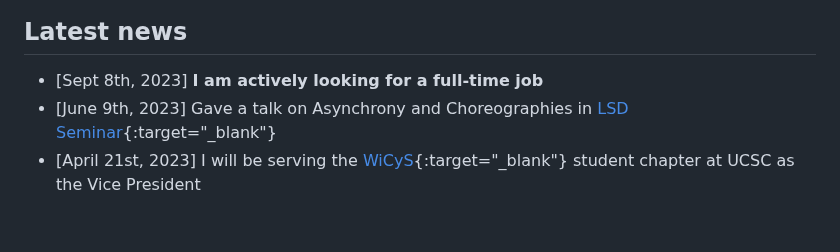
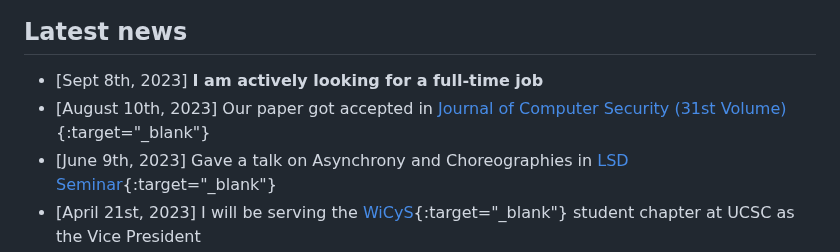
Before and after one commit to Priyanka-Mondal/priyanka-mondal.github.io, a Markdown page: _pages/home.md, the part around the change. Rendered like a GitHub page; blank space fills up the shorter version.

Commit message:
Update home.md
Signed-off-by: Priyanka-Mondal <priyanka02010@gmail.com>

```diff
--- a/_pages/home.md
+++ b/_pages/home.md
@@ -27,6 +27,7 @@ Feel free to connect with me as the explore the world of computer security.
 ## Latest news
 
 - [Sept 8th, 2023] <b><font color="Tomato"> I am actively looking for a full-time job </font></b>
+- [August 10th, 2023] Our paper got accepted in [Journal of Computer Security (31st Volume)](https://content.iospress.com/journals/journal-of-computer-security/Pre-press/Pre-press){:target="_blank"}
 - [June 9th, 2023] Gave a talk on Asynchrony and Choreographies in [LSD Seminar](https://lsd.ucsc.edu/lsd-seminar/2023sp/){:target="_blank"}
 - [April 21st, 2023] I will be serving the [WiCyS](https://www.wicys.org){:target="_blank"}  student chapter at UCSC as the Vice President
 - [March 15th, 2023] Gave a talk on [Flow-Limited Authorization: background & extension](https://docs.google.com/presentation/d/1epIaJiqbhezyXvnGHIKzhwG2LjHI2nd890l80ZUFb1s/edit?usp=sharing){:target="_blank"} at the [SRL seminar](https://srl-ucsc.github.io/seminar.html){:target="_blank"}
```
